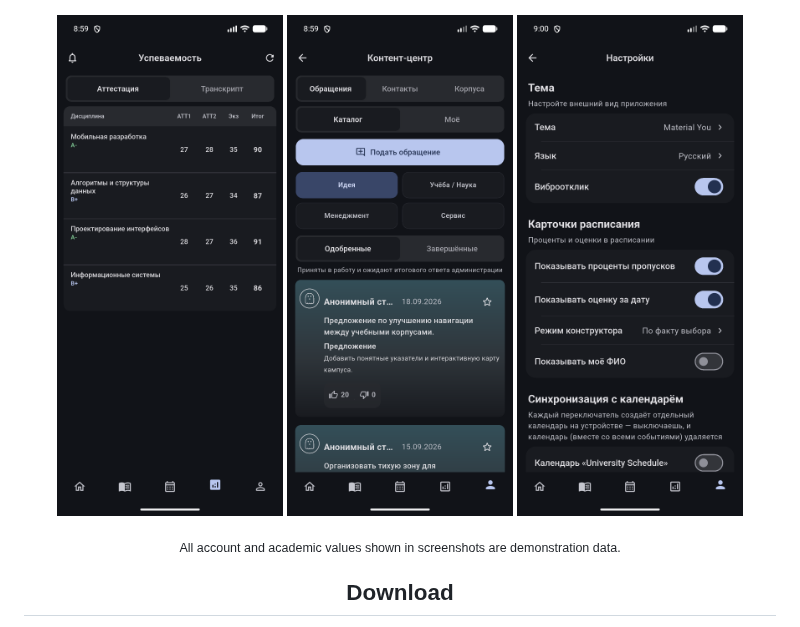
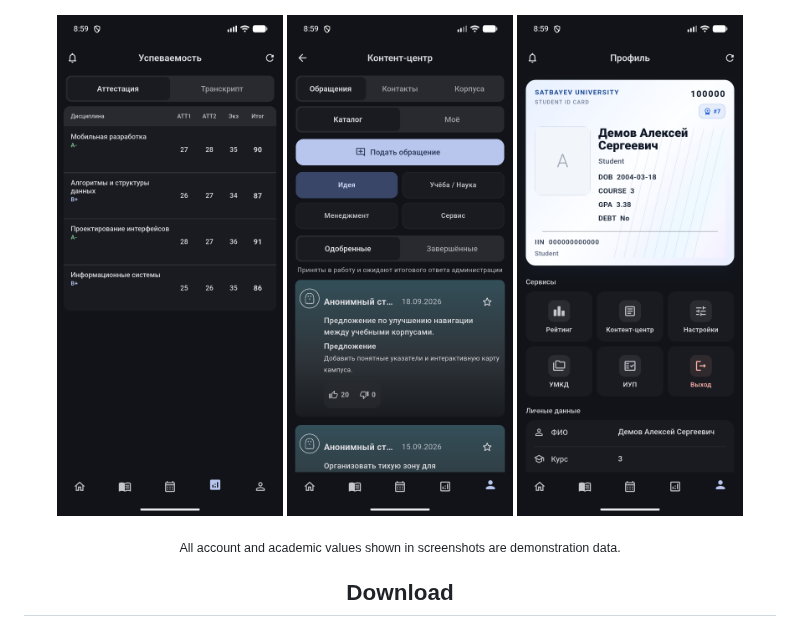
Before and after one commit to nhslo/SatbayevApp-Releases, a Markdown page: README.md, the part around the change. Rendered like a GitHub page; pictures changed too: screenshots/06-profile.png (added), screenshots/06-settings.png (deleted).

Commit message:
docs: replace settings screenshot with profile

```diff
--- a/README.md
+++ b/README.md
@@ -28,7 +28,7 @@
 <p align="center">
   <img src="screenshots/04-performance.png" width="30%" alt="Academic performance screen with demonstration data" />
   <img src="screenshots/05-content.png" width="30%" alt="Content centre screen" />
-  <img src="screenshots/06-settings.png" width="30%" alt="Settings screen" />
+  <img src="screenshots/06-profile.png" width="30%" alt="Student profile screen with demonstration data" />
 </p>
 
 <p align="center"><sub>All account and academic values shown in screenshots are demonstration data.</sub></p>
```
